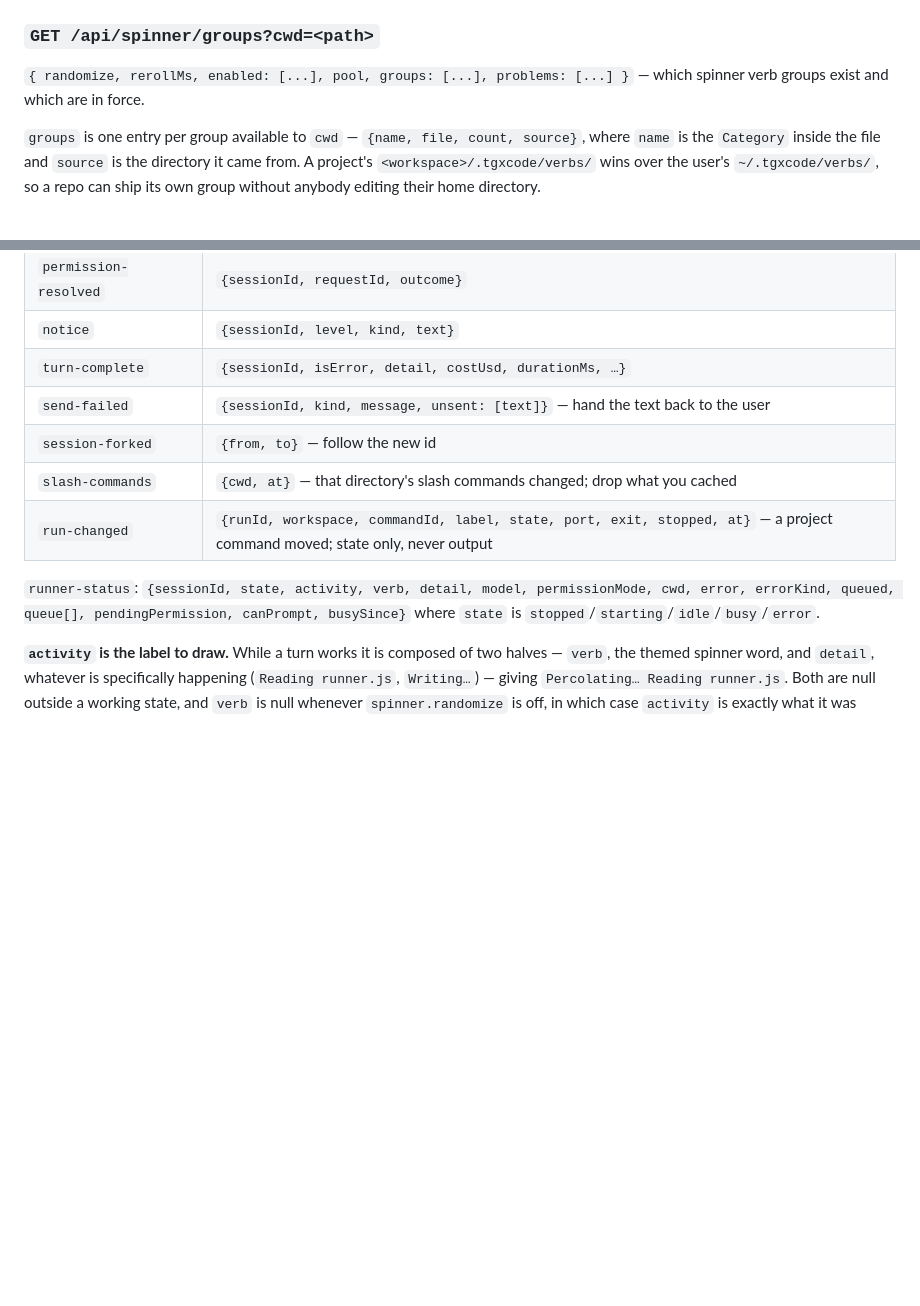
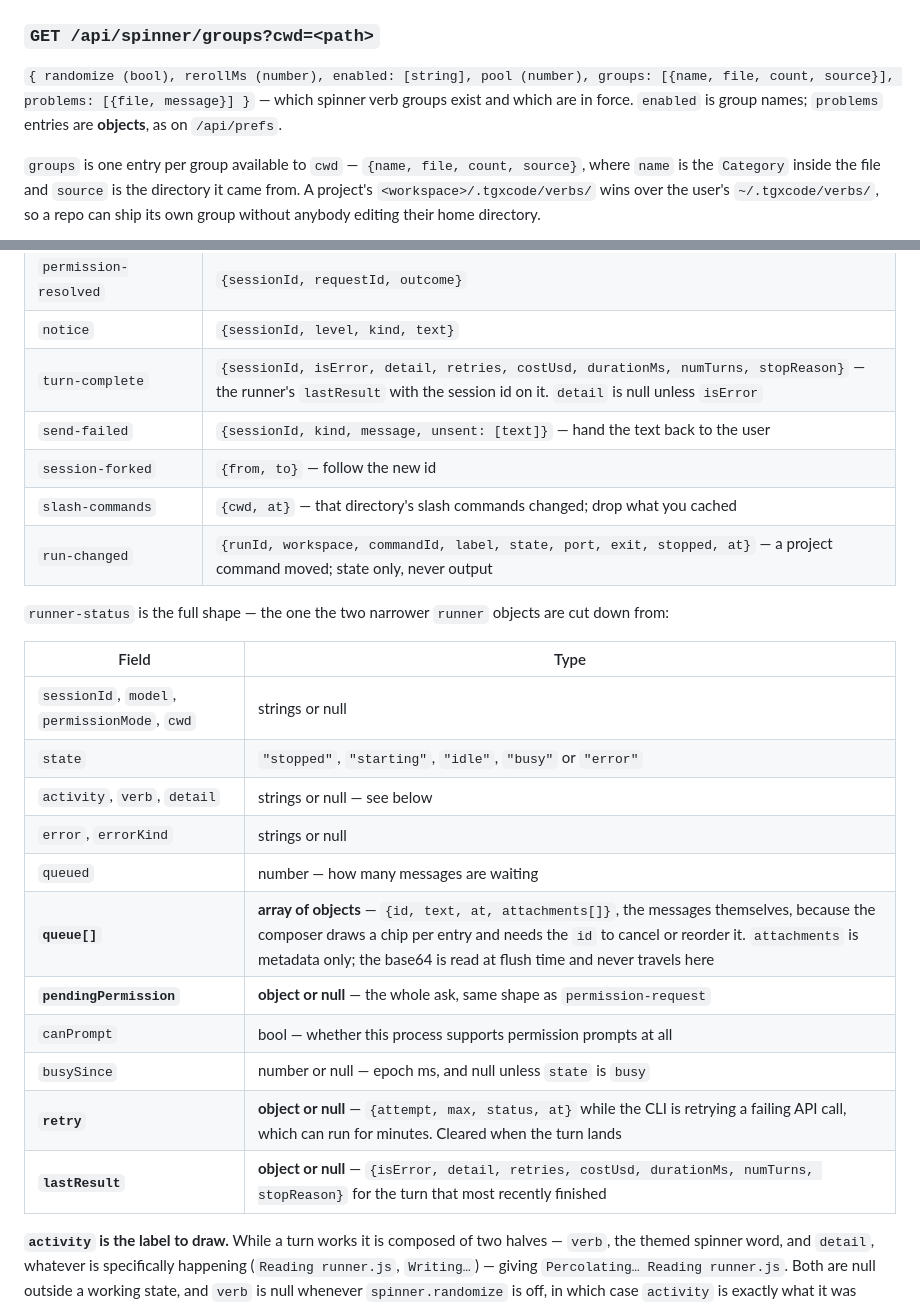
Before and after one commit to TheYearIsTwentyGX/TGXCode, a Markdown page: docs/api.md, 2 parts joined by grey strips. GitHub-like rendering; blank space fills up the shorter version.

```diff
--- a/docs/api.md
+++ b/docs/api.md
@@ -354,8 +391,10 @@ are a directory, and `GET /api/spinner/groups` lists it.
 
 ### `GET /api/spinner/groups?cwd=<path>`
 
-`{ randomize, rerollMs, enabled: [...], pool, groups: [...], problems: [...] }` —
-which spinner verb groups exist and which are in force.
+`{ randomize (bool), rerollMs (number), enabled: [string], pool (number),
+groups: [{name, file, count, source}], problems: [{file, message}] }` — which spinner
+verb groups exist and which are in force. `enabled` is group names; `problems` entries
+are **objects**, as on `/api/prefs`.
 
 `groups` is one entry per group available to `cwd` — `{name, file, count,
 source}`, where `name` is the `Category` inside the file and `source` is the
@@ -718,15 +771,28 @@ A `: ping` comment arrives every 25s. `X-Accel-Buffering: no` is set.
 | `permission-request` | `{sessionId, ...ask}` |
 | `permission-resolved` | `{sessionId, requestId, outcome}` |
 | `notice` | `{sessionId, level, kind, text}` |
-| `turn-complete` | `{sessionId, isError, detail, costUsd, durationMs, …}` |
+| `turn-complete` | `{sessionId, isError, detail, retries, costUsd, durationMs, numTurns, stopReason}` — the runner's `lastResult` with the session id on it. `detail` is null unless `isError` |
 | `send-failed` | `{sessionId, kind, message, unsent: [text]}` — hand the text back to the user |
 | `session-forked` | `{from, to}` — follow the new id |
 | `slash-commands` | `{cwd, at}` — that directory's slash commands changed; drop what you cached |
 | `run-changed` | `{runId, workspace, commandId, label, state, port, exit, stopped, at}` — a project command moved; state only, never output |
 
-`runner-status`: `{sessionId, state, activity, verb, detail, model, permissionMode,
-cwd, error, errorKind, queued, queue[], pendingPermission, canPrompt, busySince}`
-where `state` is `stopped`/`starting`/`idle`/`busy`/`error`.
+`runner-status` is the full shape — the one the two narrower `runner` objects are cut
+down from:
+
+| Field | Type |
+|---|---|
+| `sessionId`, `model`, `permissionMode`, `cwd` | strings or null |
+| `state` | `"stopped"`, `"starting"`, `"idle"`, `"busy"` or `"error"` |
+| `activity`, `verb`, `detail` | strings or null — see below |
+| `error`, `errorKind` | strings or null |
+| `queued` | number — how many messages are waiting |
+| **`queue[]`** | **array of objects** — `{id, text, at, attachments[]}`, the messages themselves, because the composer draws a chip per entry and needs the `id` to cancel or reorder it. `attachments` is metadata only; the base64 is read at flush time and never travels here |
+| **`pendingPermission`** | **object or null** — the whole ask, same shape as `permission-request` |
+| `canPrompt` | bool — whether this process supports permission prompts at all |
+| `busySince` | number or null — epoch ms, and null unless `state` is `busy` |
+| **`retry`** | **object or null** — `{attempt, max, status, at}` while the CLI is retrying a failing API call, which can run for minutes. Cleared when the turn lands |
+| **`lastResult`** | **object or null** — `{isError, detail, retries, costUsd, durationMs, numTurns, stopReason}` for the turn that most recently finished |
 
 **`activity` is the label to draw.** While a turn works it is composed of two
 halves — `verb`, the themed spinner word, and `detail`, whatever is specifically
```
Also changed, not shown: other parts of docs/api.md (+72 -21 lines).
